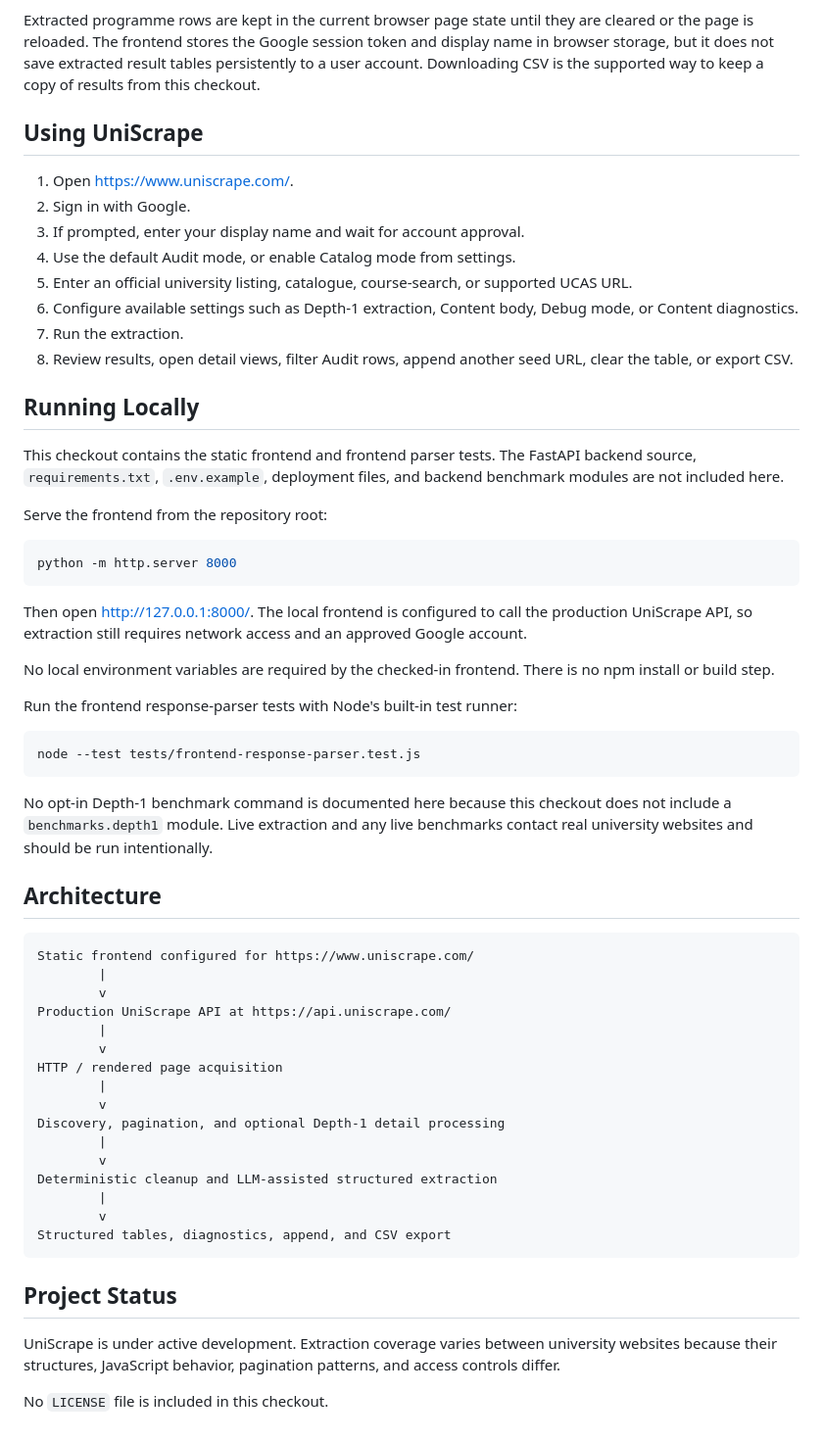
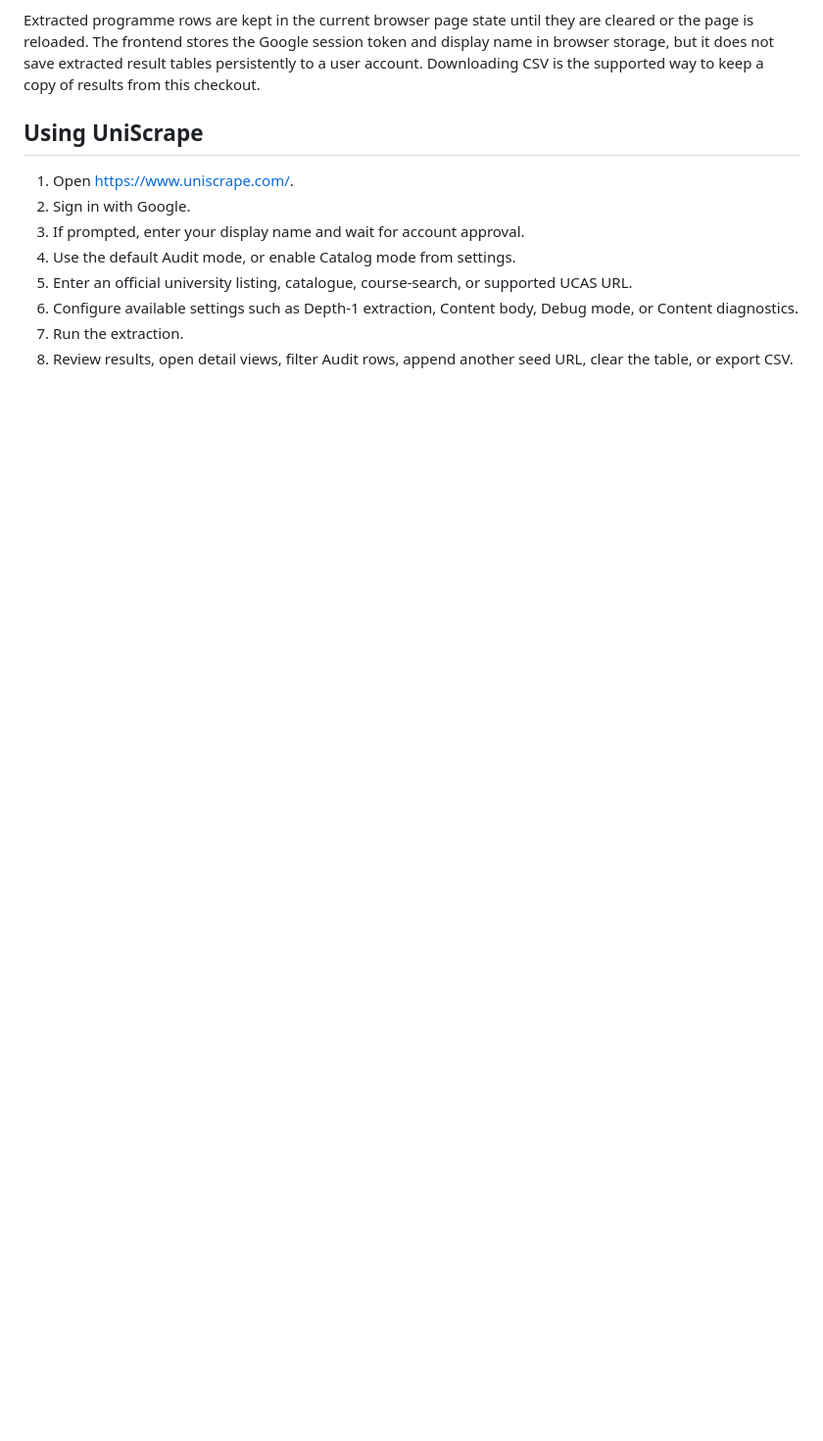
Before and after one commit to vinethsam/uniscrape, a Markdown page: README.md, the part around the change. Shown at 98% size. Rendered like a GitHub page; blank space fills up the shorter version.

````diff
--- a/README.md
+++ b/README.md
@@ -43,52 +43,3 @@ Extracted programme rows are kept in the current browser page state until they a
 6. Configure available settings such as Depth-1 extraction, Content body, Debug mode, or Content diagnostics.
 7. Run the extraction.
 8. Review results, open detail views, filter Audit rows, append another seed URL, clear the table, or export CSV.
-
-## Running Locally
-
-This checkout contains the static frontend and frontend parser tests. The FastAPI backend source, `requirements.txt`, `.env.example`, deployment files, and backend benchmark modules are not included here.
-
-Serve the frontend from the repository root:
-
-```bash
-python -m http.server 8000
-```
-
-Then open [http://127.0.0.1:8000/](http://127.0.0.1:8000/). The local frontend is configured to call the production UniScrape API, so extraction still requires network access and an approved Google account.
-
-No local environment variables are required by the checked-in frontend. There is no npm install or build step.
-
-Run the frontend response-parser tests with Node's built-in test runner:
-
-```bash
-node --test tests/frontend-response-parser.test.js
-```
-
-No opt-in Depth-1 benchmark command is documented here because this checkout does not include a `benchmarks.depth1` module. Live extraction and any live benchmarks contact real university websites and should be run intentionally.
-
-## Architecture
-
-```text
-Static frontend configured for https://www.uniscrape.com/
-        |
-        v
-Production UniScrape API at https://api.uniscrape.com/
-        |
-        v
-HTTP / rendered page acquisition
-        |
-        v
-Discovery, pagination, and optional Depth-1 detail processing
-        |
-        v
-Deterministic cleanup and LLM-assisted structured extraction
-        |
-        v
-Structured tables, diagnostics, append, and CSV export
-```
-
-## Project Status
-
-UniScrape is under active development. Extraction coverage varies between university websites because their structures, JavaScript behavior, pagination patterns, and access controls differ.
-
-No `LICENSE` file is included in this checkout.
````
